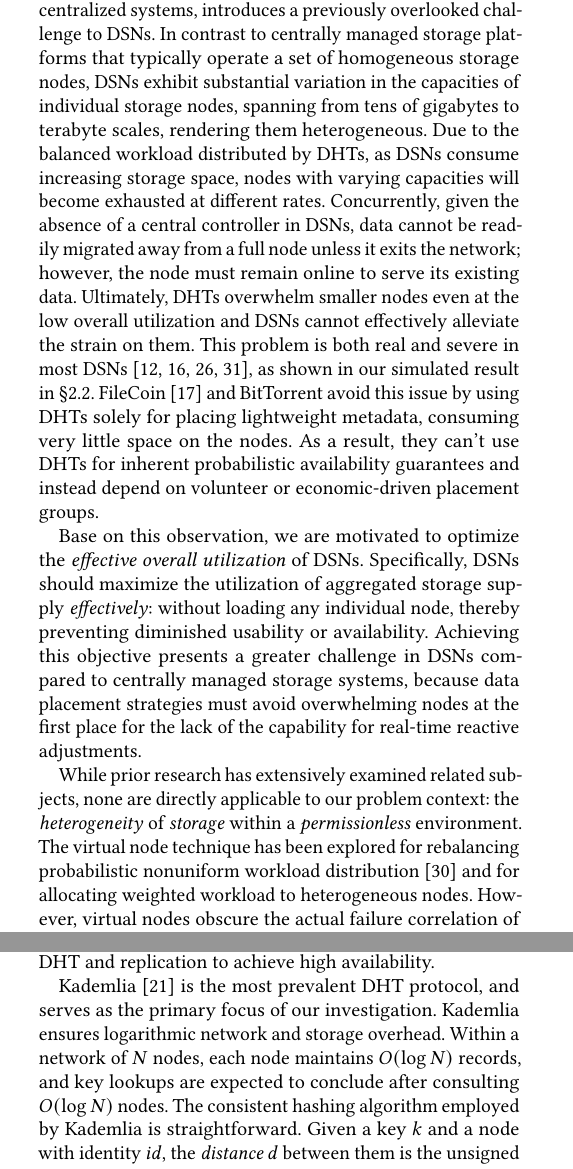
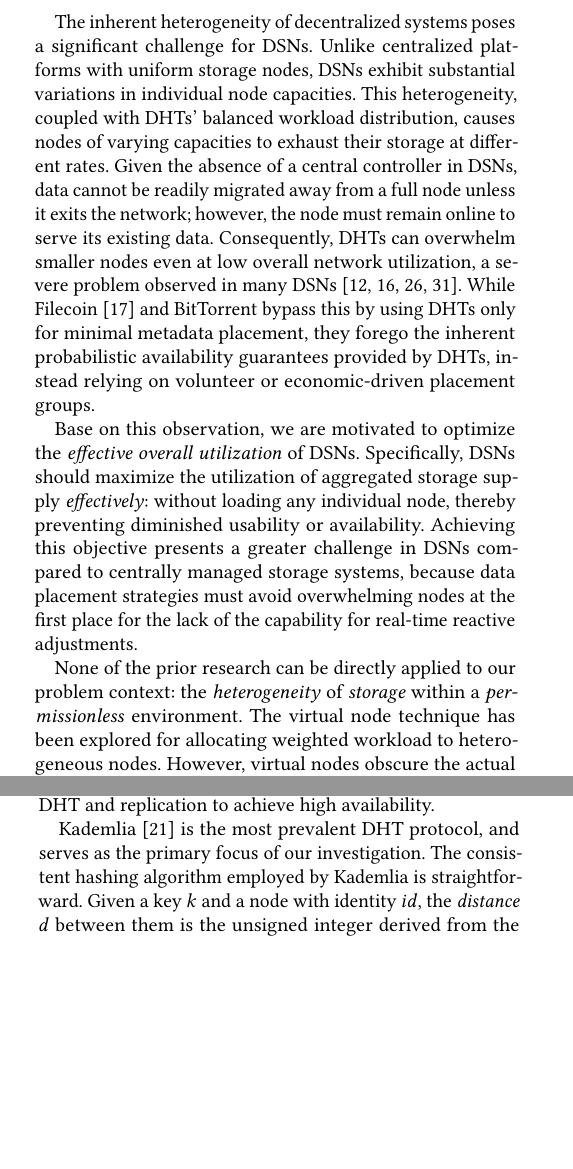
Before and after one commit to sgdxbc/dddht-paper, a LaTeX document (paper.tex, which reads sections/bg.tex, sections/intro.tex): two parts of the columns of pages 1 and 2 of 8, joined at a grey line, cut at the place of the change, the shorter picture padded with empty space. Compiled offline with pdfLaTeX; a LaTeX package or settings file that is missing is left out.

Commit message:
intro: Space

```diff
--- a/sections/bg.tex
+++ b/sections/bg.tex
@@ -36,8 +36,8 @@ More recently, Swarm~\cite{team2021swarm} presents an innovative DSN that reliab
 % DHT protocols promote efficient network and storage utilization.
 
 Kademlia~\cite{maymounkov2002kademlia} is the most prevalent DHT protocol, and serves as the primary focus of our investigation.
-Kademlia ensures logarithmic network and storage overhead.
-Within a network of $N$ nodes, each node maintains $O(\log{N})$ records, and key lookups are expected to conclude after consulting $O(\log{N})$ nodes.
+% Kademlia ensures logarithmic network and storage overhead.
+% Within a network of $N$ nodes, each node maintains $O(\log{N})$ records, and key lookups are expected to conclude after consulting $O(\log{N})$ nodes.
 The consistent hashing algorithm employed by Kademlia is straightforward.
 Given a key $k$ and a node with identity $id$, the \emph{distance} $d$ between them is the unsigned integer derived from the bitwise exclusive OR operation of $k$ and $id$\footnote{For brevity, \emph{key} and \emph{identity} are used to denote their respective mapped hash values, which reside within the same hash domain and possess identical length.}
 \[
--- a/sections/intro.tex
+++ b/sections/intro.tex
@@ -19,27 +20,24 @@ DHTs and consistent hashing naturally balance the workload across nodes, assigni
 
-However, \emph{heterogeneity}, an intrinsic characteristic of decentralized systems, introduces a previously overlooked challenge to DSNs.
-In contrast to centrally managed storage platforms that typically operate a set of homogeneous storage nodes, DSNs exhibit substantial variation in the capacities of individual storage nodes, spanning from tens of gigabytes to terabyte scales, rendering them heterogeneous.
-\lijl{May consider restructuring these two paragraphs. Are we pointing out two issues? Seems there is just one issue: DHT cannot adjust placement based on node capacity.} \gd{Done.}
-Due to the balanced workload distributed by DHTs, as DSNs consume increasing storage space, nodes with varying capacities will become exhausted at different rates.
-Concurrently, given the absence of a central controller in DSNs, data cannot be readily migrated away from a full node unless it exits the network; however, the node must remain online to serve its existing data.
-Ultimately, DHTs overwhelm smaller nodes even at the low overall utilization and DSNs cannot effectively alleviate the strain on them.
-This problem is both real and severe in most DSNs~\cite{kubiatowicz2000oceanstore,ratnasamy2001scalable,haeberlen2005glacier,team2021swarm}, as shown in our simulated result in \autoref{sec:bg:problem}.
+The inherent heterogeneity of decentralized systems poses a significant challenge for DSNs.
+Unlike centralized platforms with uniform storage nodes, DSNs exhibit substantial variations in individual node capacities.
+This heterogeneity, coupled with DHTs' balanced workload distribution, causes nodes of varying capacities to exhaust their storage at different rates.
+Given the absence of a central controller in DSNs, data cannot be readily migrated away from a full node unless it exits the network; however, the node must remain online to serve its existing data.
+Consequently, DHTs can overwhelm smaller nodes even at low overall network utilization, a severe problem observed in many DSNs~\cite{kubiatowicz2000oceanstore,ratnasamy2001scalable,haeberlen2005glacier,team2021swarm}.
+While Filecoin~\cite{filecoin} and BitTorrent bypass this by using DHTs only for minimal metadata placement, they forego the inherent probabilistic availability guarantees provided by DHTs, instead relying on volunteer or economic-driven placement groups.
 % As demonstrated in our simulation in \autoref{sec:bg}, Glacier~\cite{haeberlen2005glacier} rejects new storage requests, leading to the denial of over 90\% of such requests at a mere 10\% overall utilization.
 % Conversely, Swarm~\cite{team2021swarm} evicts stored content based on economic valuation, resulting in data loss at only 6\% utilization.
 \lijl{Briefly discuss the issues with these approaches?}\gd{Done.}
-FileCoin~\cite{filecoin} and BitTorrent avoid this issue by using DHTs solely for placing lightweight metadata, consuming very little space on the nodes.
-As a result, they can't use DHTs for inherent probabilistic availability guarantees and instead depend on volunteer or economic-driven placement groups.
 
 Base on this observation, we are motivated to optimize the \emph{effective overall utilization} of DSNs.
 Specifically, DSNs should maximize the utilization of aggregated storage supply \emph{effectively}: without loading any individual node, thereby preventing diminished usability or availability.
 Achieving this objective presents a greater challenge in DSNs compared to centrally managed storage systems, because data placement strategies must avoid overwhelming nodes at the first place for the lack of the capability for real-time reactive adjustments.
 
-While prior research has extensively examined related subjects, none are directly applicable to our problem context: the \emph{heterogeneity} of \emph{storage} within a \emph{permissionless} environment.
-The virtual node technique has been explored for rebalancing probabilistic nonuniform workload distribution~\cite{chord} and for allocating weighted workload to heterogeneous nodes.
+None of the prior research can be directly applied to our problem context: the \emph{heterogeneity} of \emph{storage} within a \emph{permissionless} environment.
+The virtual node technique has been explored for allocating weighted workload to heterogeneous nodes.
+However, virtual nodes obscure the actual \emph{failure correlation} of the storage, violating the assumption on per-identity failure domain made by DSNs, causing unexpected correlated failures~\cite{filecoin_loss} and harming availability, thus should be entirely avoided by DSNs.
+Furthermore, weighted DHT~\cite{schindelhauer2005weighted} does not respect nodes' available storage space, DHT load balancing schemes~\cite{karger2004simple,misra2004clash} considers nonuniform key access instead of nonuniform storage capacities, and consistent hashing methods for bounded load~\cite{mirrokni2018consistent,chen2021revisiting} are not suitable to apply in permissionless settings.
 % However, we contend that virtual nodes obscure the actual failure correlation of the storage, potentially misguiding DSNs in establishing appropriate security parameters, and should be entirely avoided by DSNs.
 \lijl{this sentence is a little too abstract} \gd{Done}
-However, virtual nodes obscure the actual failure correlation of the storage.
-We contend that virtual nodes break the assumption on per-identity failure domain made by DSNs, causing unexpected correlated failures~\cite{filecoin_loss} and harming availability, thus should be entirely avoided by DSNs.
 % Alternative solutions, encompassing weighted DHTs~\cite{schindelhauer2005weighted}, DHT load balancing schemes for nonuniform key access~\cite{karger2004simple,misra2004clash}, and consistent hashing methods for bounded load~\cite{mirrokni2018consistent,chen2021revisiting}, each present distinct challenges for implementation within our problem setting.
 % These are discussed in detail in \autoref{sec:bg:problem}.
 \lijl{Would prefer to at least summarize their shortcoming in the intro.} \gd{Done.}
```
Also changed, not shown: sections/intro.tex (22 more changed lines).
